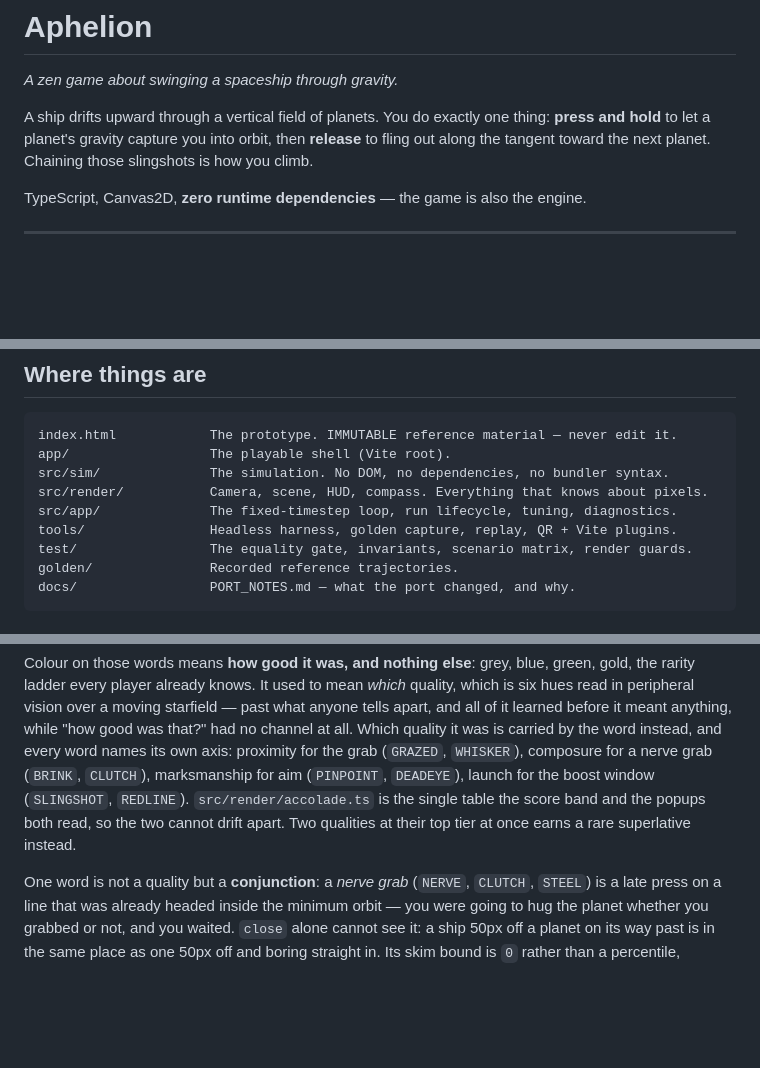
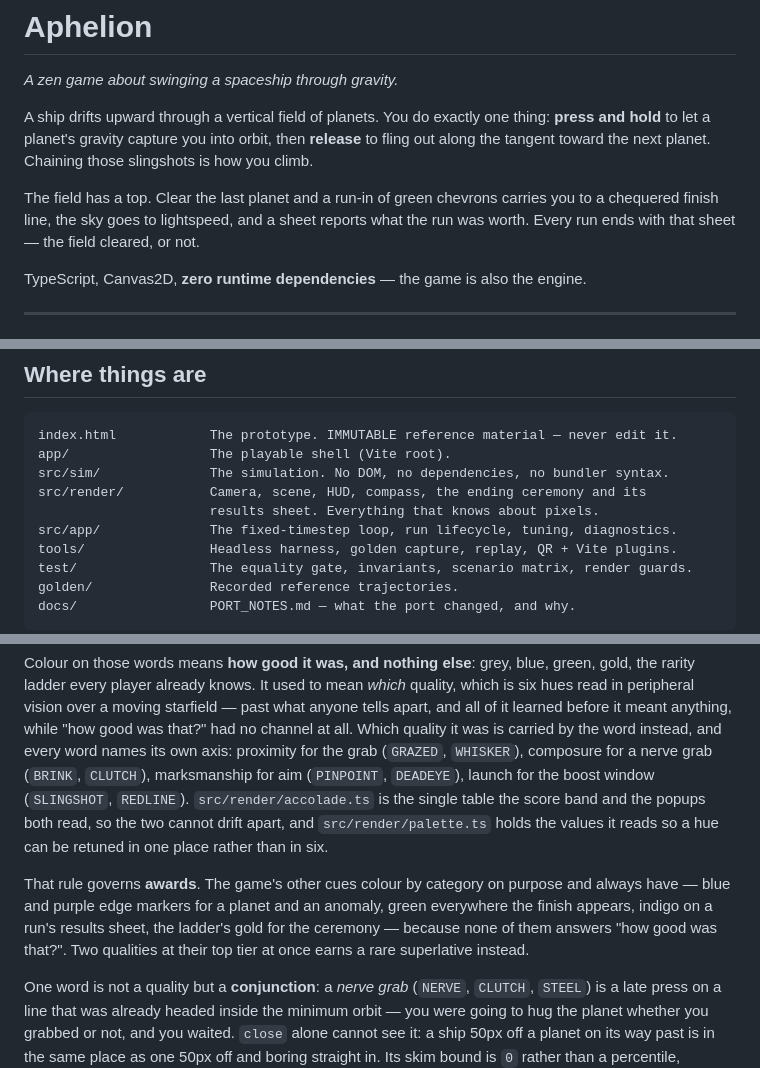
Before and after one commit to johanmickos/aphelion, a Markdown page: README.md, 3 parts joined by grey strips. GitHub-like rendering; blank space fills up the shorter version.

```diff
--- a/README.md
+++ b/README.md
@@ -6,6 +6,11 @@ A ship drifts upward through a vertical field of planets. You do exactly one
 thing: **press and hold** to let a planet's gravity capture you into orbit, then
 **release** to fling out along the tangent toward the next planet. Chaining those
 slingshots is how you climb.
+
+The field has a top. Clear the last planet and a run-in of green chevrons carries
+you to a chequered finish line, the sky goes to lightspeed, and a sheet reports
+what the run was worth. Every run ends with that sheet — the field cleared, or
+not.
 
 TypeScript, Canvas2D, **zero runtime dependencies** — the game is also the engine.
 
@@ -47,7 +52,8 @@ pnpm build            # production bundle into dist/
 index.html            The prototype. IMMUTABLE reference material — never edit it.
 app/                  The playable shell (Vite root).
 src/sim/              The simulation. No DOM, no dependencies, no bundler syntax.
-src/render/           Camera, scene, HUD, compass. Everything that knows about pixels.
+src/render/           Camera, scene, HUD, compass, the ending ceremony and its
+                      results sheet. Everything that knows about pixels.
 src/app/              The fixed-timestep loop, run lifecycle, tuning, diagnostics.
 tools/                Headless harness, golden capture, replay, QR + Vite plugins.
 test/                 The equality gate, invariants, scenario matrix, render guards.
@@ -333,7 +339,14 @@ by the word instead, and every word names its own axis: proximity for the grab
 (`GRAZED`, `WHISKER`), composure for a nerve grab (`BRINK`, `CLUTCH`),
 marksmanship for aim (`PINPOINT`, `DEADEYE`), launch for the boost window
 (`SLINGSHOT`, `REDLINE`). `src/render/accolade.ts` is the single table the score
-band and the popups both read, so the two cannot drift apart. Two qualities at their top tier at once earns a rare superlative
+band and the popups both read, so the two cannot drift apart, and
+`src/render/palette.ts` holds the values it reads so a hue can be retuned in one
+place rather than in six.
+
+That rule governs **awards**. The game's other cues colour by category on purpose
+and always have — blue and purple edge markers for a planet and an anomaly, green
+everywhere the finish appears, indigo on a run's results sheet, the ladder's gold
+for the ceremony — because none of them answers "how good was that?". Two qualities at their top tier at once earns a rare superlative
 instead.
 
 One word is not a quality but a **conjunction**: a _nerve grab_ (`NERVE`,
```
Also changed, not shown: AGENTS.md (+73 -14 lines).
